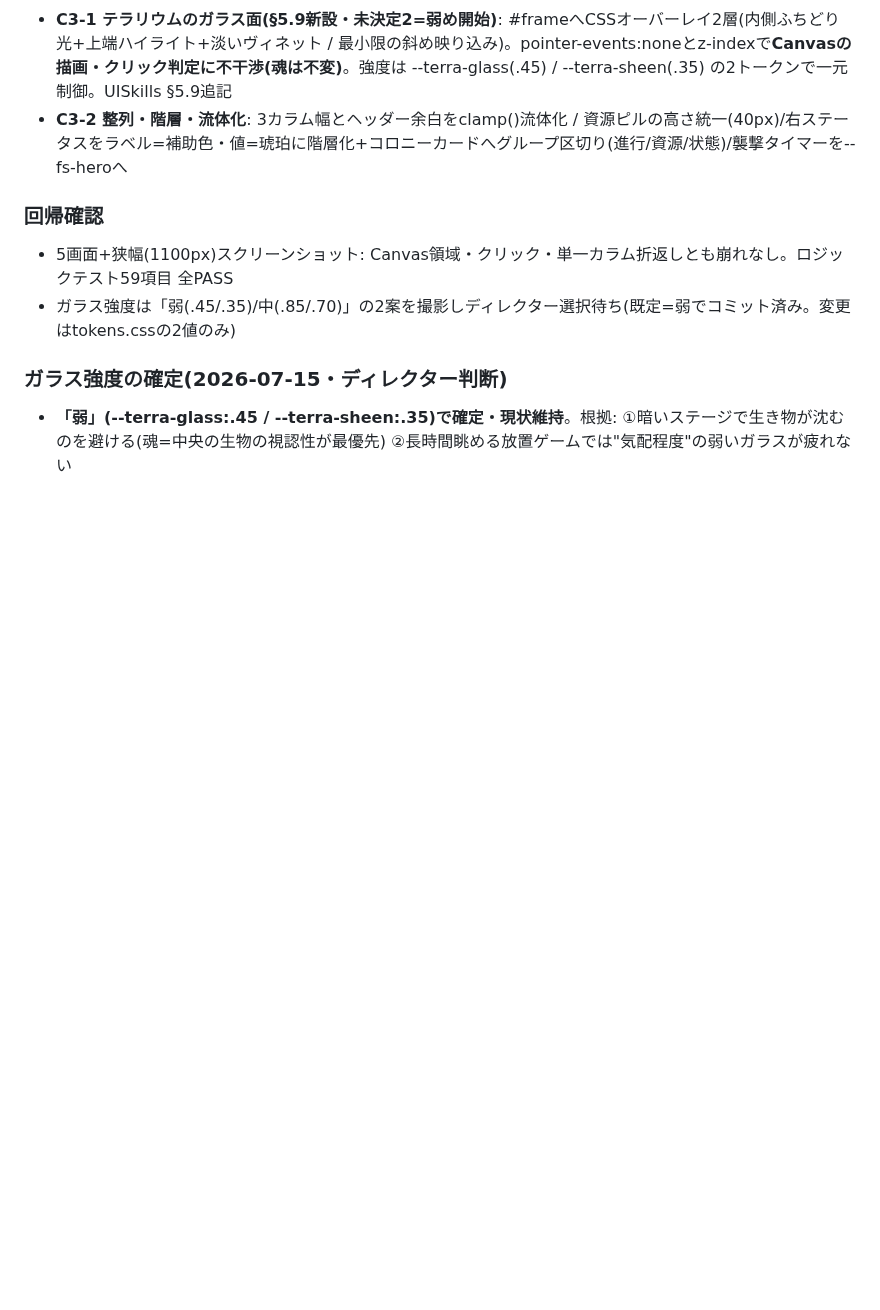
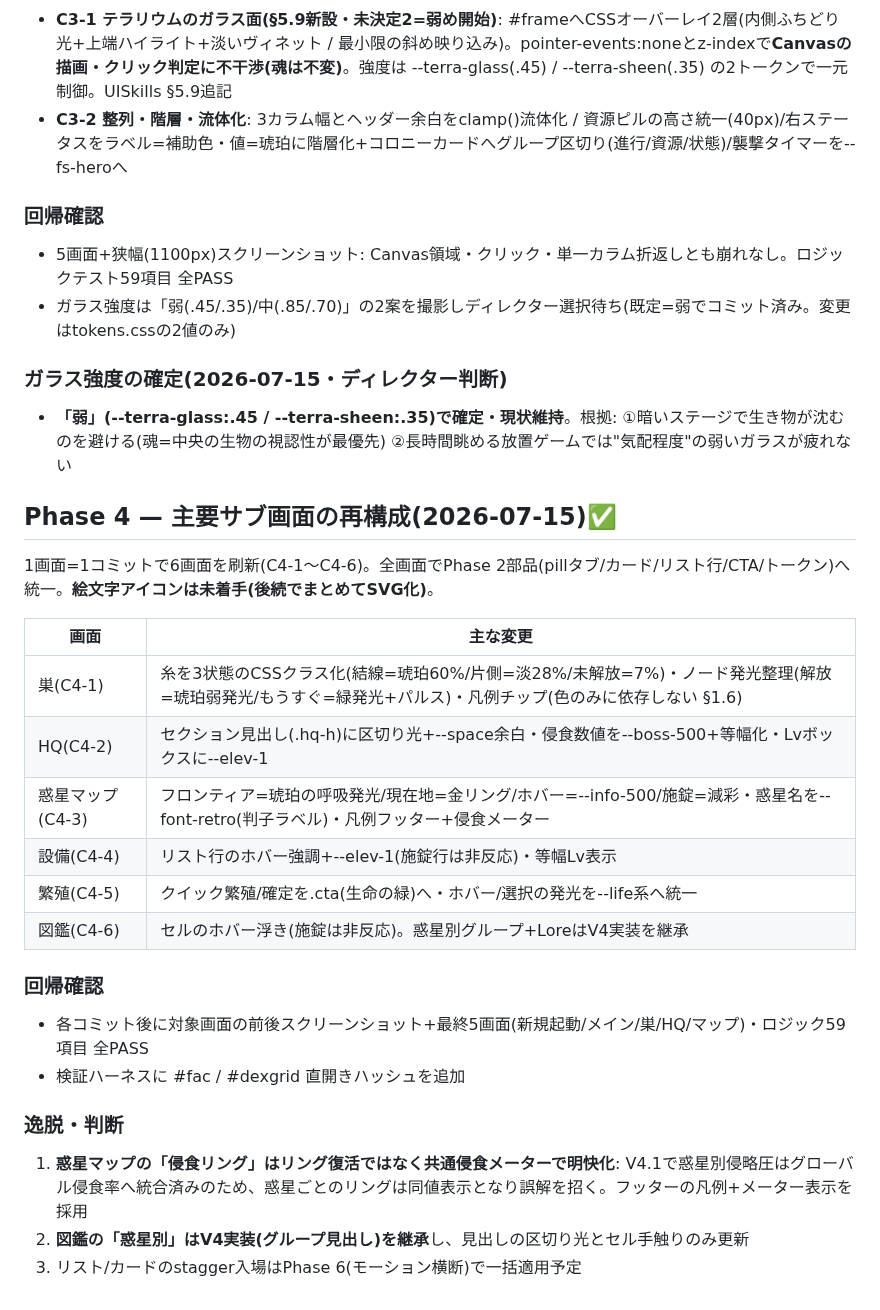
Before and after one commit to Rikusat/lizard-colony, a Markdown page: HANDOFF.md, the part around the change. Rendered like a GitHub page; blank space fills up the shorter version.

Commit message:
Phase4: HANDOFF記録(6画面の再構成/回帰/逸脱判断)
Co-Authored-By: Claude Fable 5 <noreply@anthropic.com>

```diff
--- a/HANDOFF.md
+++ b/HANDOFF.md
@@ -442,3 +442,27 @@ HQ「宇宙港」: イリジウムを5段階(20/40/80/160/320=計620)投入。
 ### ガラス強度の確定(2026-07-15・ディレクター判断)
 
 - **「弱」(--terra-glass:.45 / --terra-sheen:.35)で確定・現状維持**。根拠: ①暗いステージで生き物が沈むのを避ける(魂=中央の生物の視認性が最優先) ②長時間眺める放置ゲームでは"気配程度"の弱いガラスが疲れない
+
+## Phase 4 — 主要サブ画面の再構成(2026-07-15)✅
+
+1画面=1コミットで6画面を刷新(C4-1〜C4-6)。全画面でPhase 2部品(pillタブ/カード/リスト行/CTA/トークン)へ統一。**絵文字アイコンは未着手(後続でまとめてSVG化)**。
+
+| 画面 | 主な変更 |
+|---|---|
+| 巣(C4-1) | 糸を3状態のCSSクラス化(結線=琥珀60%/片側=淡28%/未解放=7%)・ノード発光整理(解放=琥珀弱発光/もうすぐ=緑発光+パルス)・凡例チップ(色のみに依存しない §1.6) |
+| HQ(C4-2) | セクション見出し(.hq-h)に区切り光+--space余白・侵食数値を--boss-500+等幅化・Lvボックスに--elev-1 |
+| 惑星マップ(C4-3) | フロンティア=琥珀の呼吸発光/現在地=金リング/ホバー=--info-500/施錠=減彩・惑星名を--font-retro(判子ラベル)・凡例フッター+侵食メーター |
+| 設備(C4-4) | リスト行のホバー強調+--elev-1(施錠行は非反応)・等幅Lv表示 |
+| 繁殖(C4-5) | クイック繁殖/確定を.cta(生命の緑)へ・ホバー/選択の発光を--life系へ統一 |
+| 図鑑(C4-6) | セルのホバー浮き(施錠は非反応)。惑星別グループ+LoreはV4実装を継承 |
+
+### 回帰確認
+
+- 各コミット後に対象画面の前後スクリーンショット+最終5画面(新規起動/メイン/巣/HQ/マップ)・ロジック59項目 全PASS
+- 検証ハーネスに #fac / #dexgrid 直開きハッシュを追加
+
+### 逸脱・判断
+
+1. **惑星マップの「侵食リング」はリング復活ではなく共通侵食メーターで明快化**: V4.1で惑星別侵略圧はグローバル侵食率へ統合済みのため、惑星ごとのリングは同値表示となり誤解を招く。フッターの凡例+メーター表示を採用
+2. **図鑑の「惑星別」はV4実装(グループ見出し)を継承**し、見出しの区切り光とセル手触りのみ更新
+3. リスト/カードのstagger入場はPhase 6(モーション横断)で一括適用予定
```
